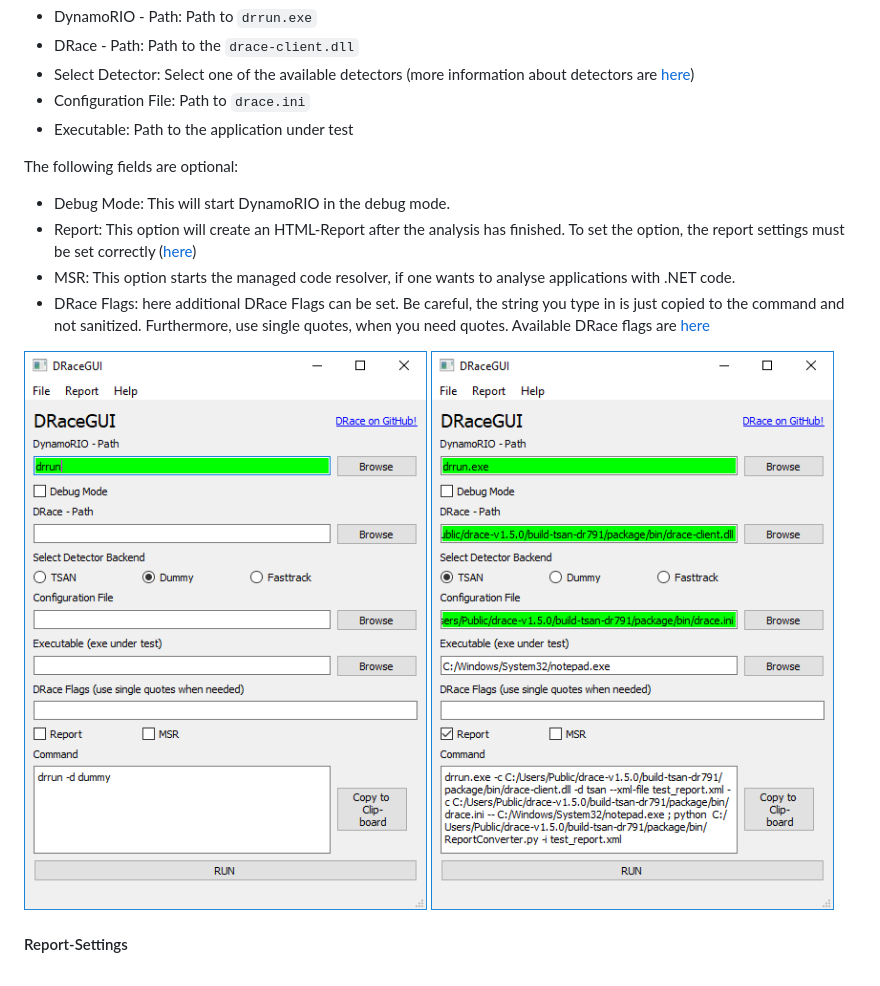
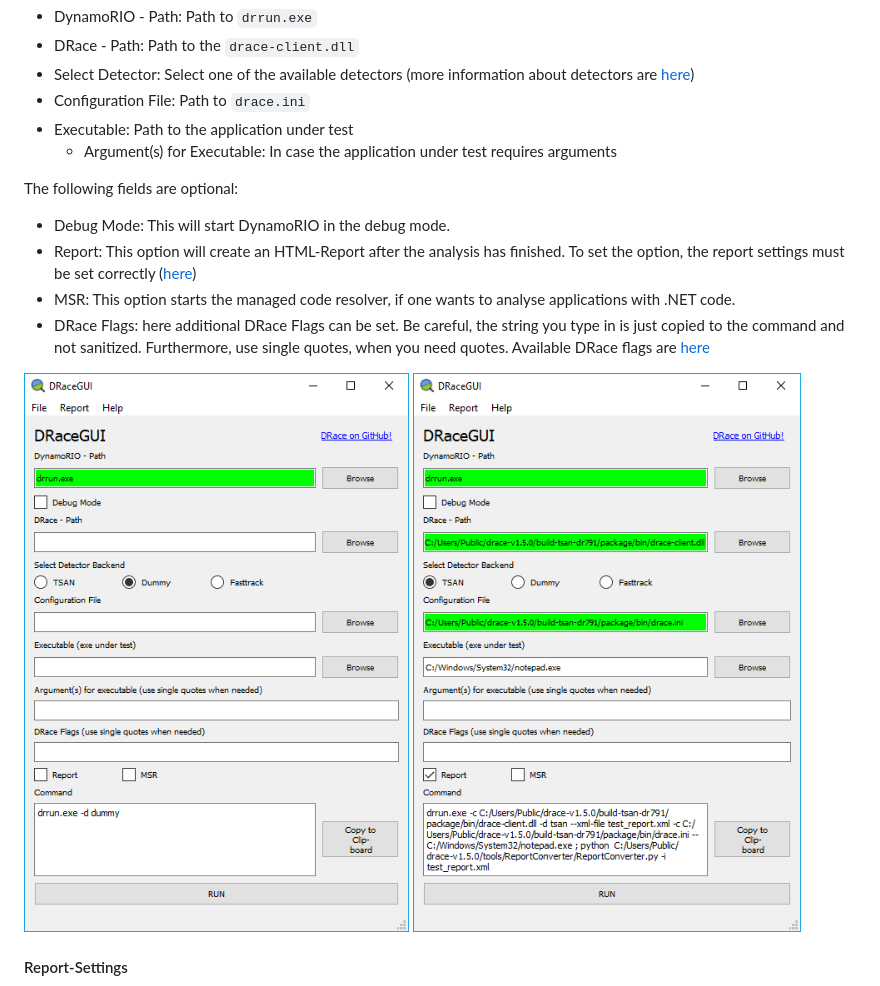
Before and after one commit to fmoessbauer/drace, a Markdown page: HowTo/README.md, the part around the change. Rendered like a GitHub page; pictures changed too: HowTo/Images/dracegui_empty.png, HowTo/Images/dracegui_filled.png.

Commit message:
feat: add input in GUI to specify args for exe under test

````diff
--- a/HowTo/README.md
+++ b/HowTo/README.md
@@ -42,6 +42,7 @@ The following fields are mandatory:
 - Select Detector: Select one of the available detectors (more information about detectors are [here](##Detectors))
 - Configuration File: Path to ```drace.ini```
 - Executable: Path to the application under test
+    - Argument(s) for Executable: In case the application under test requires arguments
 
 The following fields are optional:
 
````
Also changed, not shown: 7 other files.
